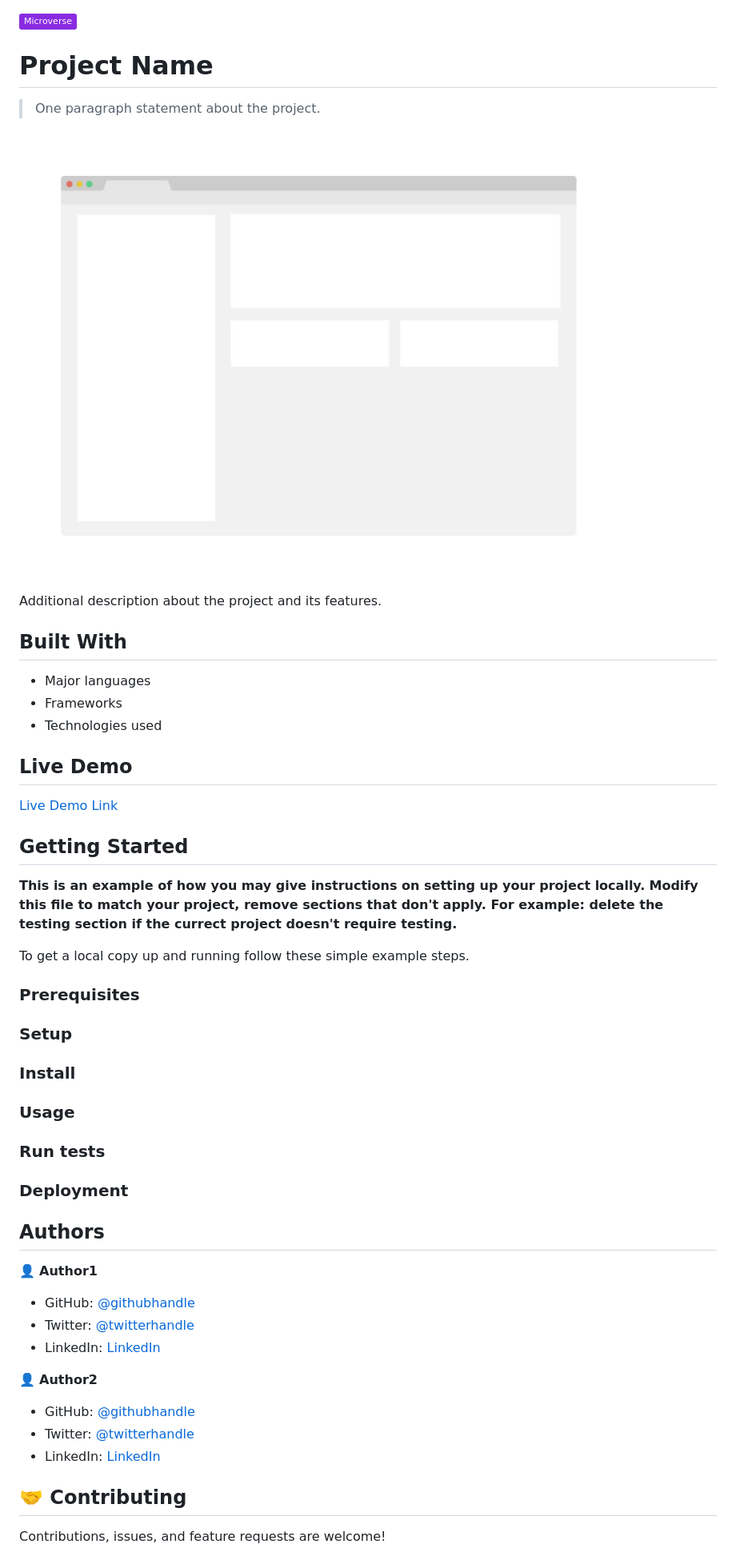
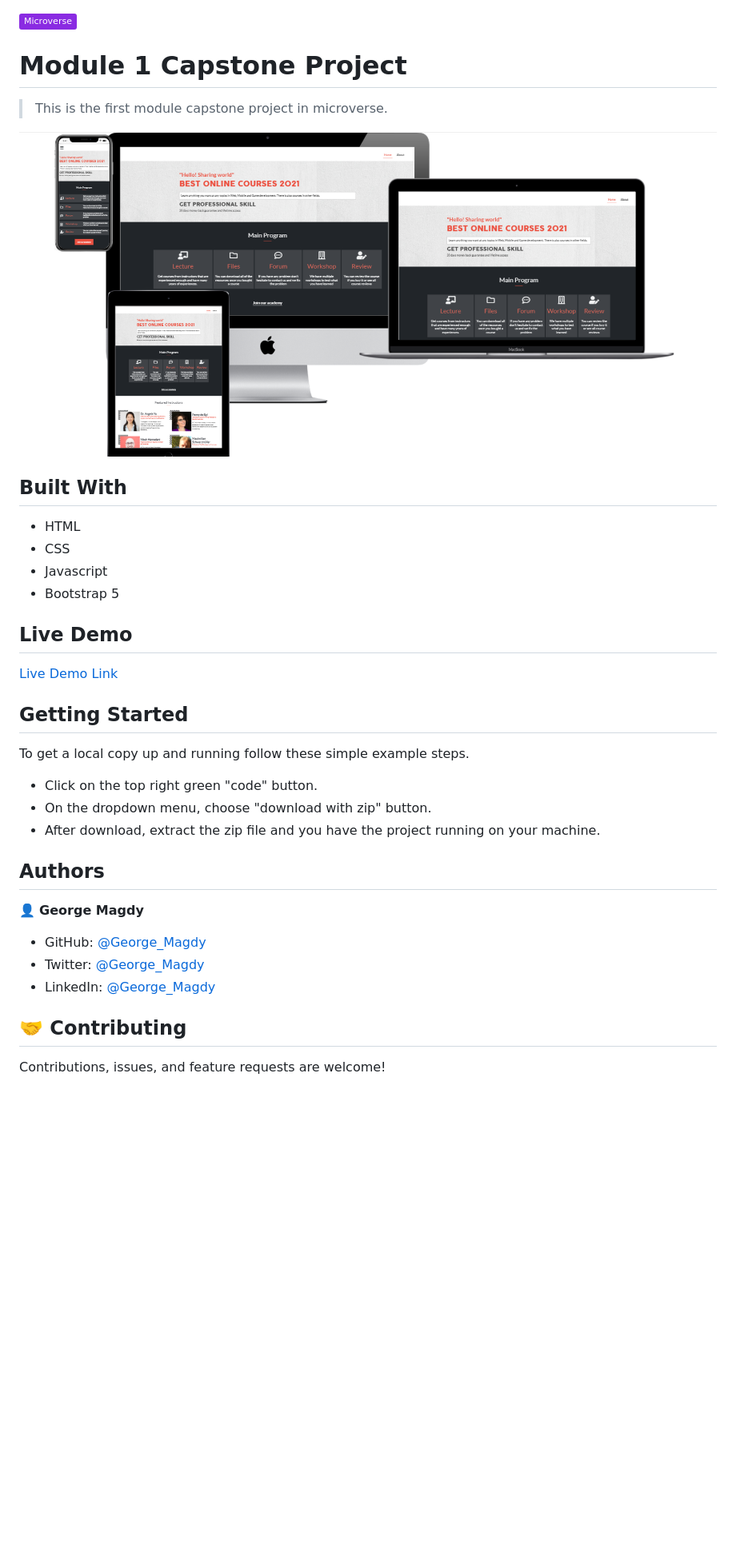
Before and after one commit to gemmen29/Online-Courses-Website, a Markdown page: README.md, the part around the change printed below. Shown: that part at 80% size. Rendered like a GitHub page; pictures changed too: app_screenshot.png; badges without logos; blank space fills up the shorter version.

```diff
--- a/README.md
+++ b/README.md
@@ -1,18 +1,17 @@
 ![](https://img.shields.io/badge/Microverse-blueviolet)
 
-# Project Name
+# Module 1 Capstone Project
 
-> One paragraph statement about the project.
+> This is the first module capstone project in microverse.
 
 ![screenshot](./app_screenshot.png)
 
-Additional description about the project and its features.
-
 ## Built With
 
-- Major languages
-- Frameworks
-- Technologies used
+- HTML
+- CSS
+- Javascript
+- Bootstrap 5
 
 ## Live Demo
 
@@ -21,39 +20,18 @@ Additional description about the project and its features.
 
 ## Getting Started
 
-**This is an example of how you may give instructions on setting up your project locally.**
-**Modify this file to match your project, remove sections that don't apply. For example: delete the testing section if the currect project doesn't require testing.**
-
-
 To get a local copy up and running follow these simple example steps.
-
-### Prerequisites
-
-### Setup
-
-### Install
-
-### Usage
-
-### Run tests
-
-### Deployment
-
-
+- Click on the top right green "code" button.
+- On the dropdown menu, choose "download with zip" button.
+- After download, extract the zip file and you have the project running on your machine.
 
 ## Authors
 
-👤 **Author1**
+👤 **George Magdy**
 
-- GitHub: [@githubhandle](https://github.com/githubhandle)
-- Twitter: [@twitterhandle](https://twitter.com/twitterhandle)
-- LinkedIn: [LinkedIn](https://linkedin.com/in/linkedinhandle)
-
-👤 **Author2**
-
-- GitHub: [@githubhandle](https://github.com/githubhandle)
-- Twitter: [@twitterhandle](https://twitter.com/twitterhandle)
-- LinkedIn: [LinkedIn](https://linkedin.com/in/linkedinhandle)
+- GitHub: [@George_Magdy](https://github.com/gemmen29)
+- Twitter: [@George_Magdy](https://twitter.com/georgtriple1)
+- LinkedIn: [@George_Magdy](https://www.linkedin.com/in/george-magdy-840/)
 
 ## 🤝 Contributing
 
```
Also changed, not shown: other parts of README.md (+2 -4 lines).
